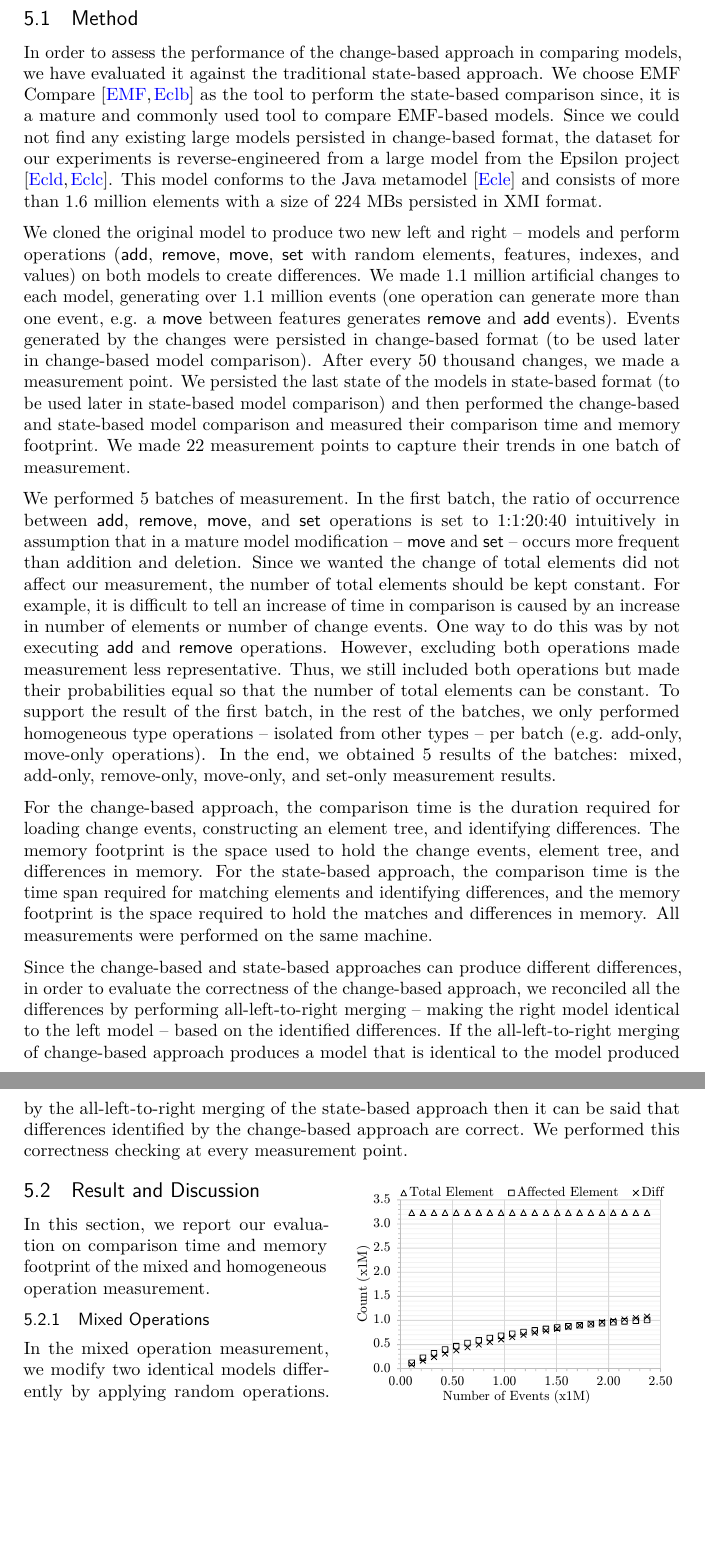
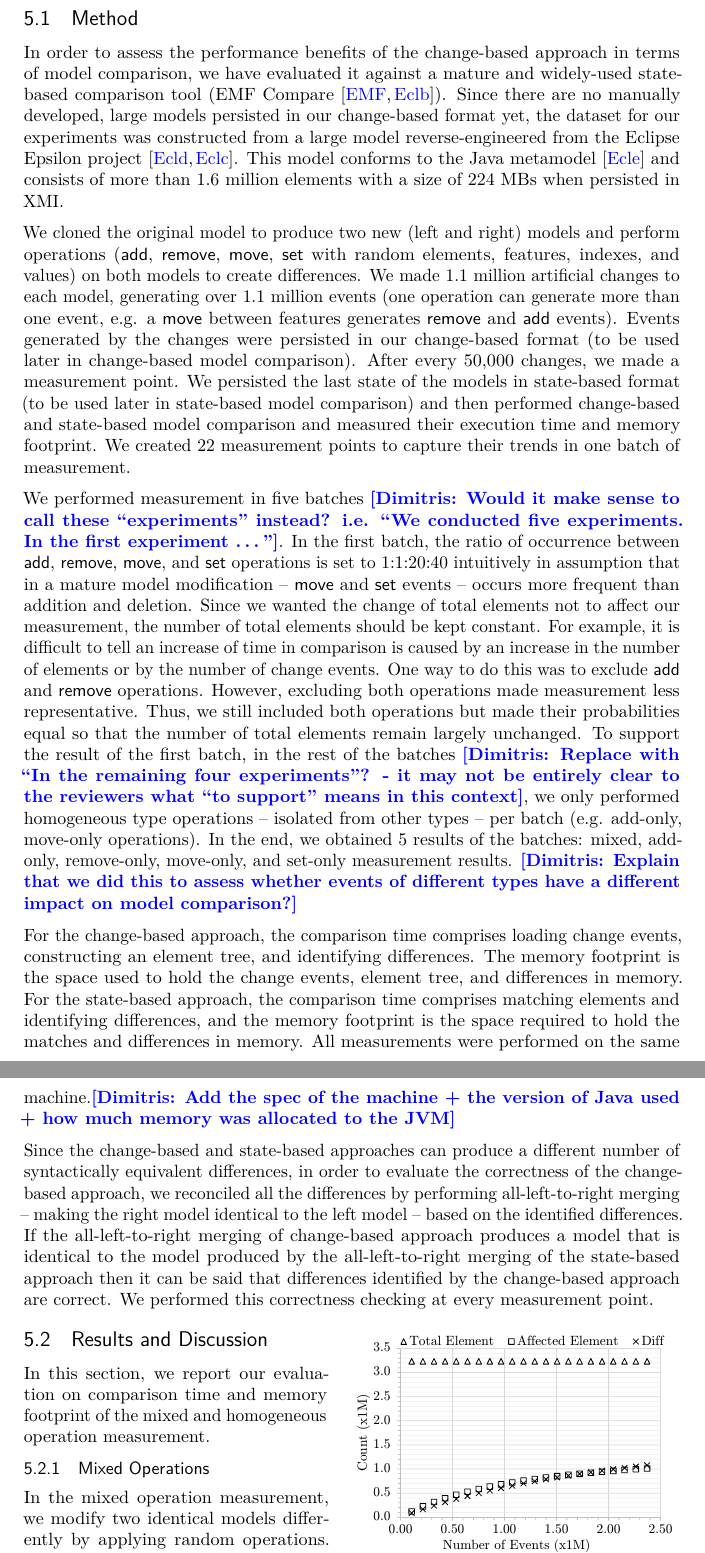
Before and after one commit to alfa-ryano/ECMFA-2019, a LaTeX document (ecmfa-2019.tex): two parts of pages 14 and 15 of 21 before the commit and two parts of pages 14 and 15 of 22 after it, joined at a grey line, cut so that both start at the same text, the shorter picture padded with empty space. Compiled offline with pdfLaTeX.

Commit message:
Minor changes and comments in section 5.1

```diff
--- a/ecmfa-2019.tex
+++ b/ecmfa-2019.tex
@@ -547,14 +547,14 @@ In this section, we present the method that we employed to evaluate our change-b
 \subsection{Method}
 \label{sec:method}
-In order to assess the performance of the change-based approach in comparing models, we have evaluated it against the traditional state-based approach. We choose EMF Compare \cite{emfcompare2018developer,eclipse2017compare} as the tool to perform the state-based comparison since, it is a mature and commonly used tool to compare EMF-based models. Since we could not find any existing large models persisted in change-based format, the dataset for our experiments is reverse-engineered from a large model from the Epsilon project \cite{eclipse2018epsilongit,eclipse2017epsilon}. This model conforms to the Java metamodel \cite{eclipse2018modiscojava} and consists of more than 1.6 million elements with a size of 224 MBs persisted in XMI format.
+In order to assess the performance benefits of the change-based approach in terms of model comparison, we have evaluated it against a mature and widely-used state-based comparison tool (EMF Compare \cite{emfcompare2018developer,eclipse2017compare}). Since there are no manually developed, large models persisted in our change-based format yet, the dataset for our experiments was constructed from a large model reverse-engineered from the Eclipse Epsilon project \cite{eclipse2018epsilongit,eclipse2017epsilon}. This model conforms to the Java metamodel \cite{eclipse2018modiscojava} and consists of more than 1.6 million elements with a size of 224 MBs when persisted in XMI.
 
-We cloned the original model to produce two new left and right -- models and perform operations (\textsf{add}, \textsf{remove}, \textsf{move}, \textsf{set} with random elements, features, indexes, and values) on both models to create differences. We made 1.1 million artificial changes to each model, generating over 1.1 million events (one operation can generate more than one event, e.g. a \textsf{move} between features generates \textsf{remove} and \textsf{add} events). Events generated by the changes were persisted in change-based format (to be used later in change-based model comparison). After every 50 thousand changes, we made a measurement point. We persisted the last state of the models in state-based format (to be used later in state-based model comparison) and then performed the change-based and state-based model comparison and measured their comparison time and memory footprint. We made 22 measurement points to capture their trends in one batch of measurement.
+We cloned the original model to produce two new (left and right) models and perform operations (\textsf{add}, \textsf{remove}, \textsf{move}, \textsf{set} with random elements, features, indexes, and values) on both models to create differences. We made 1.1 million artificial changes to each model, generating over 1.1 million events (one operation can generate more than one event, e.g. a \textsf{move} between features generates \textsf{remove} and \textsf{add} events). Events generated by the changes were persisted in our change-based format (to be used later in change-based model comparison). After every 50,000 changes, we made a measurement point. We persisted the last state of the models in state-based format (to be used later in state-based model comparison) and then performed change-based and state-based model comparison and measured their execution time and memory footprint. We created 22 measurement points to capture their trends in one batch of measurement.
 
-We performed 5 batches of measurement. In the first batch, the ratio of occurrence between \textsf{add}, \textsf{remove}, \textsf{move}, and \textsf{set} operations is set to 1:1:20:40 intuitively in assumption that in a mature model modification -- \textsf{move} and \textsf{set} -- occurs more frequent than addition and deletion. Since we wanted the change of total elements did not affect our measurement, the number of total elements should be kept constant. For example, it is difficult to tell an increase of time in comparison is caused by an increase in number of elements or number of change events. One way to do this was by not executing \textsf{add} and \textsf{remove} operations. However, excluding both operations made measurement less representative. Thus, we still included both operations but made their probabilities equal so that the number of total elements can be constant. To support the result of the first batch, in the rest of the batches, we only performed homogeneous type operations -- isolated from other types -- per batch (e.g. add-only, move-only operations). In the end, we obtained 5 results of the batches: mixed, add-only, remove-only, move-only, and set-only measurement results.
+We performed measurement in five batches \dk{Would it make sense to call these ``experiments'' instead? i.e. ``We conducted five experiments. In the first experiment \ldots''}. In the first batch, the ratio of occurrence between \textsf{add}, \textsf{remove}, \textsf{move}, and \textsf{set} operations is set to 1:1:20:40 intuitively in assumption that in a mature model modification -- \textsf{move} and \textsf{set} events -- occurs more frequent than addition and deletion. Since we wanted the change of total elements not to affect our measurement, the number of total elements should be kept constant. For example, it is difficult to tell an increase of time in comparison is caused by an increase in the number of elements or by the number of change events. One way to do this was to exclude \textsf{add} and \textsf{remove} operations. However, excluding both operations made measurement less representative. Thus, we still included both operations but made their probabilities equal so that the number of total elements remain largely unchanged. To support the result of the first batch, in the rest of the batches \dk{Replace with ``In the remaining four experiments''? - it may not be entirely clear to the reviewers what ``to support'' means in this context}, we only performed homogeneous type operations -- isolated from other types -- per batch (e.g. add-only, move-only operations). In the end, we obtained 5 results of the batches: mixed, add-only, remove-only, move-only, and set-only measurement results. \dk{Explain that we did this to assess whether events of different types have a different impact on model comparison?}
 
-For the change-based approach, the comparison time is the duration required for loading change events, constructing an element tree, and identifying differences. The memory footprint is the space used to hold the change events, element tree, and differences in memory. For the state-based approach, the comparison time is the time span required for matching elements and identifying differences, and the memory footprint is the space required to hold the matches and differences in memory. All measurements were performed on the same machine.
+For the change-based approach, the comparison time comprises loading change events, constructing an element tree, and identifying differences. The memory footprint is the space used to hold the change events, element tree, and differences in memory. For the state-based approach, the comparison time comprises matching elements and identifying differences, and the memory footprint is the space required to hold the matches and differences in memory. All measurements were performed on the same machine.\dk{Add the spec of the machine + the version of Java used + how much memory was allocated to the JVM}
 
-Since the change-based and state-based approaches can produce different differences, in order to evaluate the correctness of the change-based approach, we reconciled all the differences by performing all-left-to-right merging -- making the right model identical to the left model -- based on the identified differences. If the all-left-to-right merging of change-based approach produces a model that is identical to the model produced by the all-left-to-right merging of the state-based approach then it can be said that differences identified by the change-based approach are correct. We performed this correctness checking at every measurement point.
+Since the change-based and state-based approaches can produce a different number of syntactically equivalent differences, in order to evaluate the correctness of the change-based approach, we reconciled all the differences by performing all-left-to-right merging -- making the right model identical to the left model -- based on the identified differences. If the all-left-to-right merging of change-based approach produces a model that is identical to the model produced by the all-left-to-right merging of the state-based approach then it can be said that differences identified by the change-based approach are correct. We performed this correctness checking at every measurement point.
 
 \begin{wrapfigure}[38]{r}{0.5\textwidth}
     \vspace{-26pt}
@@ -576,7 +576,7 @@ Since the change-based and state-based approaches can produce different differen
 \end{wrapfigure}
 
 \vspace{-5pt}
-\subsection{Result and Discussion}
+\subsection{Results and Discussion}
 \label{sec:discussion}
 In this section, we report our evaluation on comparison time and memory footprint of the mixed and homogeneous operation measurement.
 
```
Also changed, not shown: ecmfa-2019.tex (2 more changed lines).
